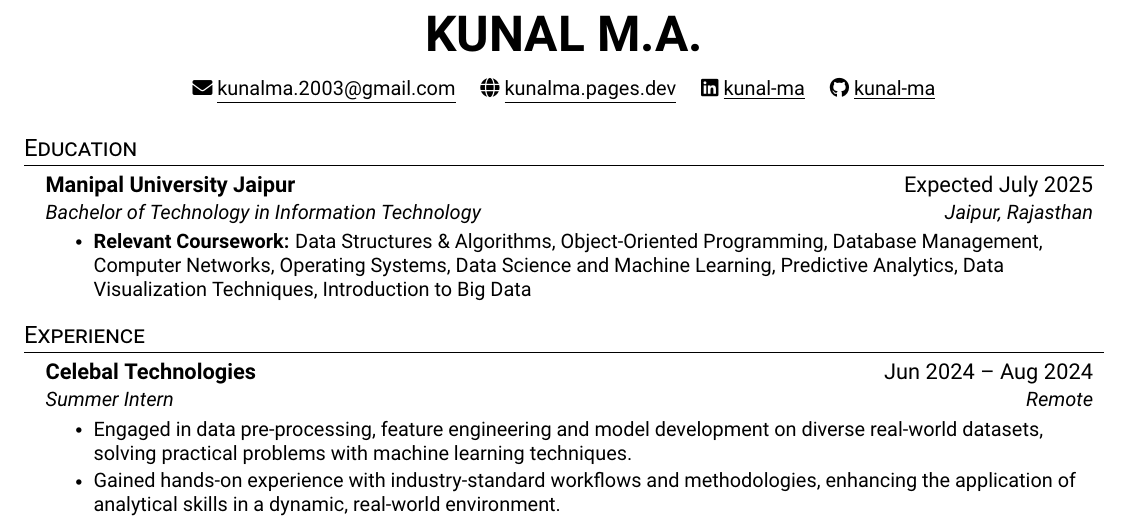
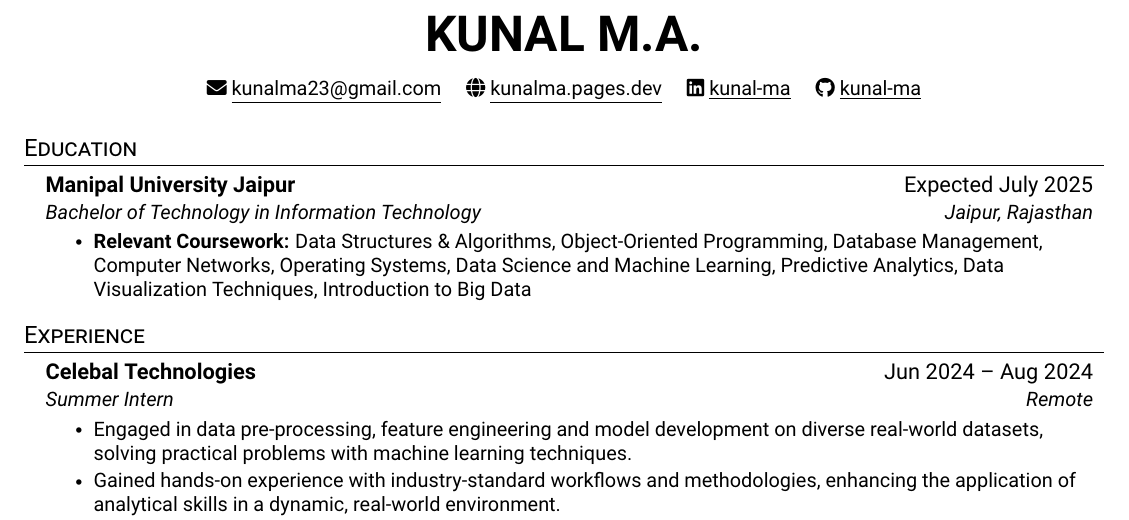
Before and after one commit to kunal-ma/Sandbox, a LaTeX CV (Library/Resume/resume.tex, which reads Library/Resume/src/heading.tex): part of the page, cut so that both start at the same text. Compiled offline with pdfLaTeX.

Commit message:
fix(resume): update email address

```diff
--- a/Library/Resume/src/heading.tex
+++ b/Library/Resume/src/heading.tex
@@ -2,7 +2,7 @@
 \begin{center}
     \textbf{\Huge \scshape KUNAL M.A.} \\ \vspace{10pt}
     \small
-    \href{mailto:kunalma.2003@gmail.com}{\seticon{faEnvelope} \underline{kunalma.2003@gmail.com}} \quad
+    \href{mailto:kunalma23@gmail.com}{\seticon{faEnvelope} \underline{kunalma23@gmail.com}} \quad
     \href{https://kunalma.pages.dev}{\seticon{faGlobe} \underline{kunalma.pages.dev}} \quad
     \href{https://www.linkedin.com/in/kunal-ma}{\seticon{faLinkedin} \underline{kunal-ma}} \quad
     \href{https://github.com/kunal-ma}{\seticon{faGithub} \underline{kunal-ma}} \\ \vspace{3pt}
```
